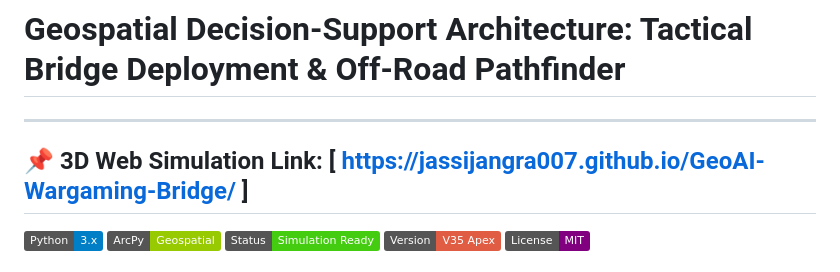
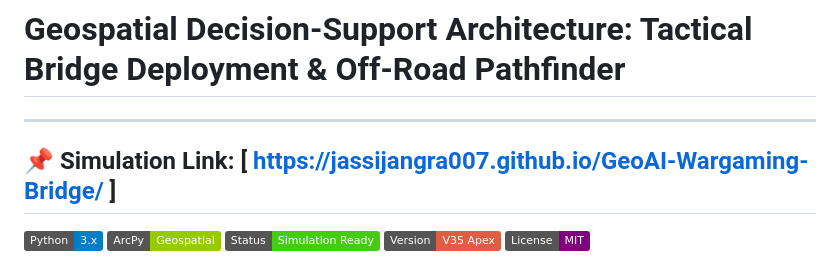
Before and after one commit to jassijangra007/GeoAI-Wargaming-Bridge, a Markdown page: README.md, the part around the change. Drawn GitHub-style; badges without logos.

```diff
--- a/README.md
+++ b/README.md
@@ -1,6 +1,6 @@
 # Geospatial Decision-Support Architecture: Tactical Bridge Deployment & Off-Road Pathfinder
 ---
-**📌 3D Web Simulation Link:**
+**📌 Simulation Link:**
 [ https://jassijangra007.github.io/GeoAI-Wargaming-Bridge/ ]
 ---
 ![Python](https://img.shields.io/badge/Python-3.x-blue.svg)
```
